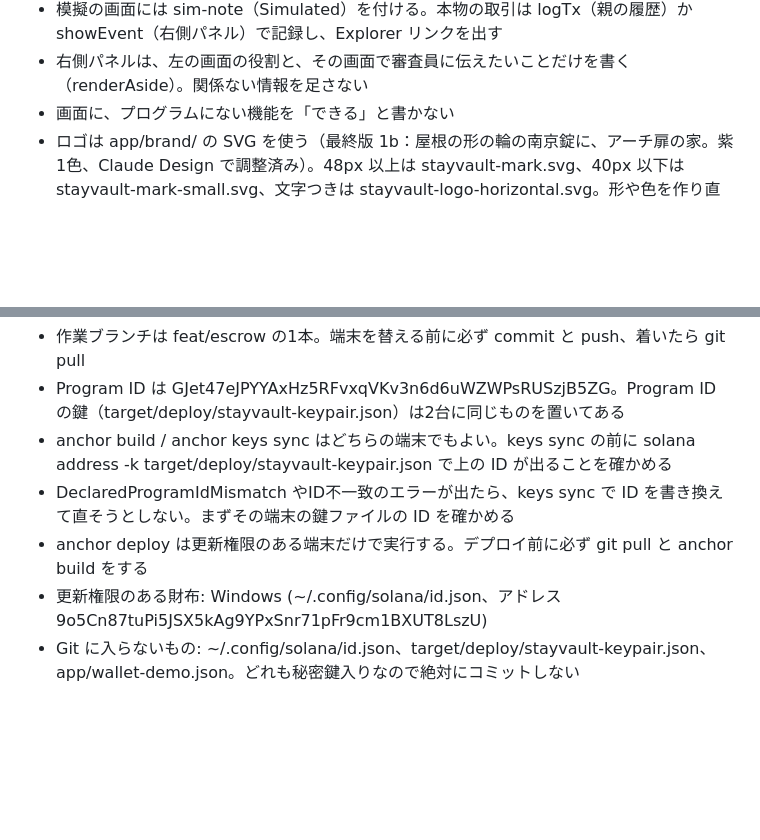
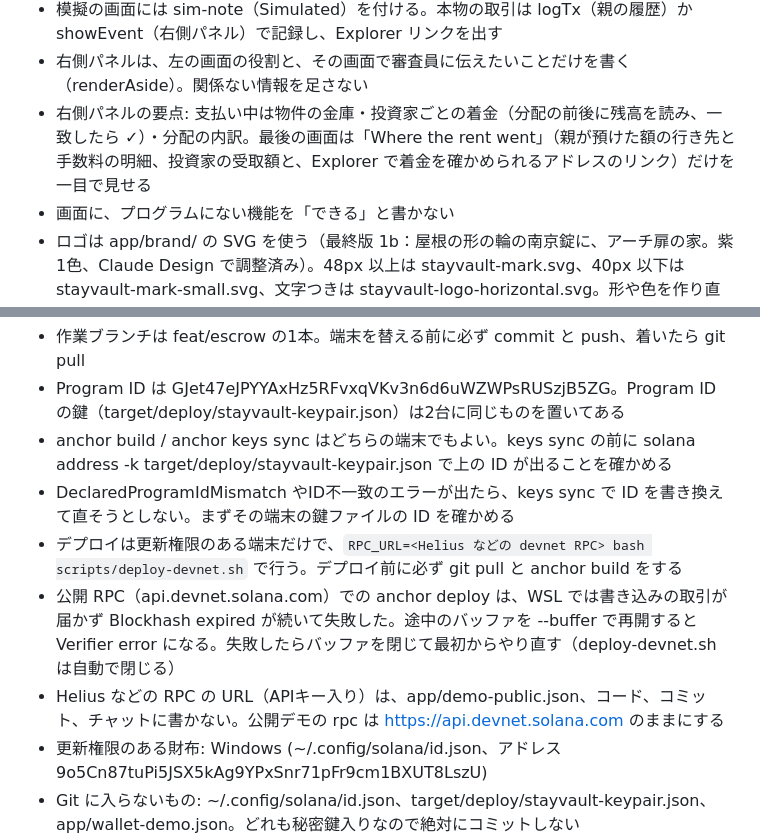
Before and after one commit to Stay-Vault/stayvault, a Markdown page: CLAUDE.md, 2 parts joined by grey strips. Drawn GitHub-style; blank space fills up the shorter version.

```diff
--- a/CLAUDE.md
+++ b/CLAUDE.md
@@ -37,6 +37,7 @@ Solana上の家賃エスクローと、物件の投資家への家賃分配。
 - 画面の DEMO_WEEK_MS（ミリ秒）と、module 内の DEMO_INTERVAL（秒）は同じ長さにそろえる
 - 模擬の画面には sim-note（Simulated）を付ける。本物の取引は logTx（親の履歴）か showEvent（右側パネル）で記録し、Explorer リンクを出す
 - 右側パネルは、左の画面の役割と、その画面で審査員に伝えたいことだけを書く（renderAside）。関係ない情報を足さない
+- 右側パネルの要点: 支払い中は物件の金庫・投資家ごとの着金（分配の前後に残高を読み、一致したら ✓）・分配の内訳。最後の画面は「Where the rent went」（親が預けた額の行き先と手数料の明細、投資家の受取額と、Explorer で着金を確かめられるアドレスのリンク）だけを一目で見せる
 - 画面に、プログラムにない機能を「できる」と書かない
 - ロゴは app/brand/ の SVG を使う（最終版 1b：屋根の形の輪の南京錠に、アーチ扉の家。紫1色、Claude Design で調整済み）。48px 以上は stayvault-mark.svg、40px 以下は stayvault-mark-small.svg、文字つきは stayvault-logo-horizontal.svg。形や色を作り直さない。ロゴに緑を使わない
 - アプリ内の文字は Bricolage Grotesque（800）で「Stay」を --ink、「Vault」を --jac。favicon は stayvault.html の <link rel="icon"> に埋め込み済み
@@ -46,7 +47,9 @@ Solana上の家賃エスクローと、物件の投資家への家賃分配。
 - Program ID は GJet47eJPYYAxHz5RFvxqVKv3n6d6uWZWPsRUSzjB5ZG。Program ID の鍵（target/deploy/stayvault-keypair.json）は2台に同じものを置いてある
 - anchor build / anchor keys sync はどちらの端末でもよい。keys sync の前に solana address -k target/deploy/stayvault-keypair.json で上の ID が出ることを確かめる
 - DeclaredProgramIdMismatch やID不一致のエラーが出たら、keys sync で ID を書き換えて直そうとしない。まずその端末の鍵ファイルの ID を確かめる
-- anchor deploy は更新権限のある端末だけで実行する。デプロイ前に必ず git pull と anchor build をする
+- デプロイは更新権限のある端末だけで、`RPC_URL=<Helius などの devnet RPC> bash scripts/deploy-devnet.sh` で行う。デプロイ前に必ず git pull と anchor build をする
+- 公開 RPC（api.devnet.solana.com）での anchor deploy は、WSL では書き込みの取引が届かず Blockhash expired が続いて失敗した。途中のバッファを --buffer で再開すると Verifier error になる。失敗したらバッファを閉じて最初からやり直す（deploy-devnet.sh は自動で閉じる）
+- Helius などの RPC の URL（APIキー入り）は、app/demo-public.json、コード、コミット、チャットに書かない。公開デモの rpc は https://api.devnet.solana.com のままにする
 - 更新権限のある財布: Windows (~/.config/solana/id.json、アドレス 9o5Cn87tuPi5JSX5kAg9YPxSnr71pFr9cm1BXUT8LszU)
 - Git に入らないもの: ~/.config/solana/id.json、target/deploy/stayvault-keypair.json、app/wallet-demo.json。どれも秘密鍵入りなので絶対にコミットしない
 - 鍵のバックアップ（*-backup.json）は .gitignore に当てはまらない。リポジトリの中に置かない
```
